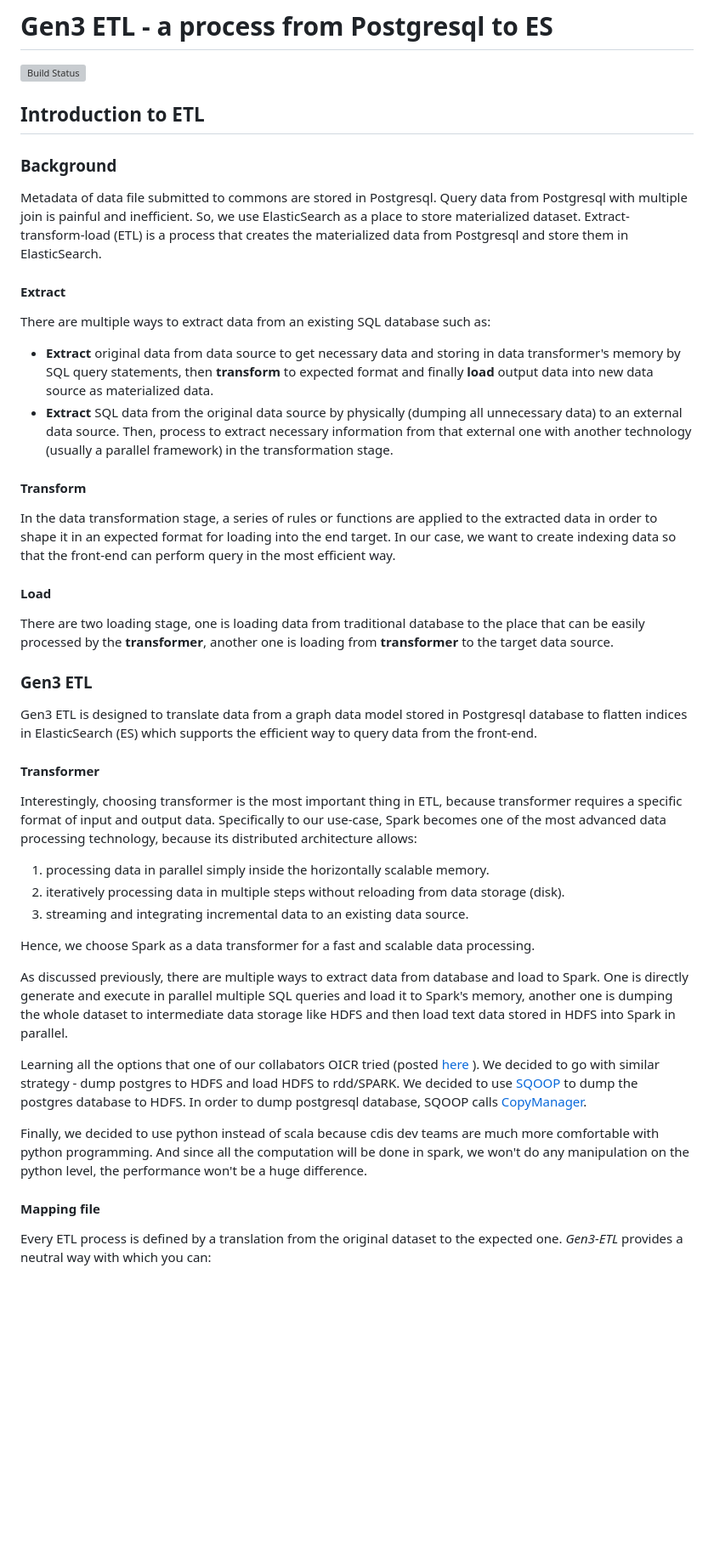
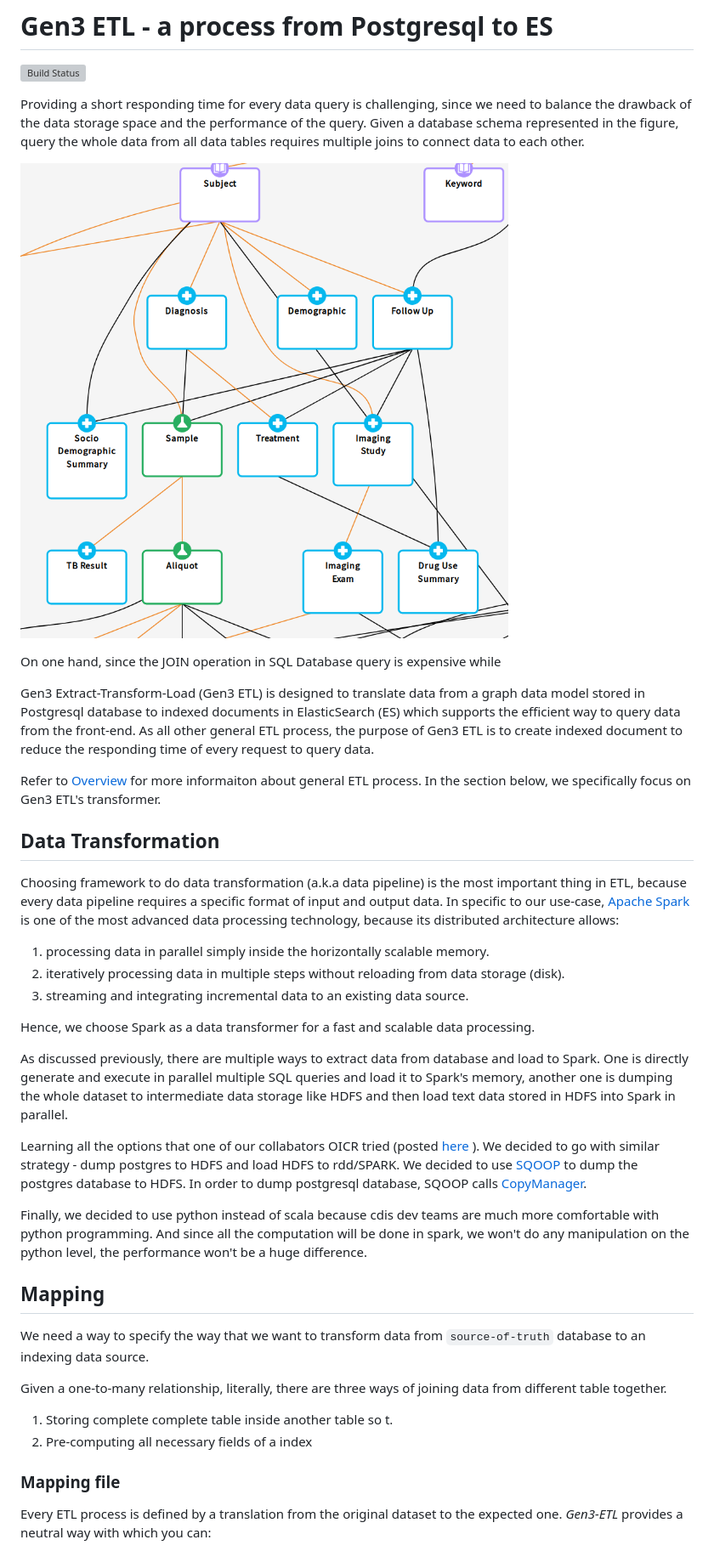
Before and after one commit to uc-cdis/tube, a Markdown page: README.md, the part around the change. Shown at 85% size. Rendered like a GitHub page; pictures changed too: docs/dictionary.png (added); blank space fills up the shorter version; grey boxes are pictures that could not be loaded.

Commit message:
feat(doc): add high level document

```diff
--- a/README.md
+++ b/README.md
@@ -1,26 +1,20 @@
 # Gen3 ETL - a process from Postgresql to ES
 
 [![Build Status](https://travis-ci.com/uc-cdis/tube.svg?branch=feat/test-travis)](https://travis-ci.com/uc-cdis/tube)
-## Introduction to ETL
-### Background
-Metadata of data file submitted to commons are stored in Postgresql. Query data from Postgresql with multiple join is painful and inefficient. So, we use ElasticSearch as a place to store materialized dataset. Extract-transform-load (ETL) is a process that creates the materialized data from Postgresql and store them in ElasticSearch.
 
-#### Extract
-There are multiple ways to extract data from an existing SQL database such as:
-- **Extract** original data from data source to get necessary data and storing in data transformer's memory by SQL query statements, then **transform** to expected format and finally **load** output data into new data source as materialized data.
-- **Extract** SQL data from the original data source by physically (dumping all unnecessary data) to an external data source. Then, process to extract necessary information from that external one with another technology (usually a parallel framework) in the transformation stage.
+Providing a short responding time for every data query is challenging, since we need to balance the drawback of the data storage space and the performance of the query. Given a database schema represented in the figure, query the whole data from all data tables requires multiple joins to connect data to each other.
 
-#### Transform
-In the data transformation stage, a series of rules or functions are applied to the extracted data in order to shape it in an expected format for loading into the end target. In our case, we want to create indexing data so that the front-end can perform query in the most efficient way.
+![Data schema](docs/dictionary.png)
 
-#### Load
-There are two loading stage, one is loading data from traditional database to the place that can be easily processed by the **transformer**, another one is loading from **transformer** to the target data source.
+On one hand,  since the JOIN operation in SQL Database query is expensive while
 
-### Gen3 ETL
-Gen3 ETL is designed to translate data from a graph data model stored in Postgresql database to flatten indices in ElasticSearch (ES) which supports the efficient way to query data from the front-end.
-#### Transformer
-Interestingly, choosing transformer is the most important thing in ETL, because transformer requires a specific format of input and output data.
-Specifically to our use-case, Spark becomes one of the most advanced data processing technology, because its distributed architecture allows:
+Gen3 Extract-Transform-Load (Gen3 ETL) is designed to translate data from a graph data model stored in Postgresql database to indexed documents in ElasticSearch (ES) which supports the efficient way to query data from the front-end. As all other general ETL process, the purpose of Gen3 ETL is to create indexed document to reduce the responding time of every request to query data.
+
+Refer to [Overview](docs/OVERVIEW.md) for more informaiton about general ETL process. In the section below, we specifically focus on Gen3 ETL's transformer.
+
+## Data Transformation
+Choosing framework to do data transformation (a.k.a data pipeline) is the most important thing in ETL, because every data pipeline requires a specific format of input and output data.
+In specific to our use-case, [Apache Spark](https://spark.apache.org/) is one of the most advanced data processing technology, because its distributed architecture allows:
  1. processing data in parallel simply inside the horizontally scalable memory.
  2. iteratively processing data in multiple steps without reloading from data storage (disk).
  3. streaming and integrating incremental data to an existing data source.
@@ -32,14 +26,16 @@ As discussed previously, there are multiple ways to extract data from database a
 Learning all the options that one of our collabators OICR tried (posted [here](https://softeng.oicr.on.ca/grant_guo/2017/08/14/spark/) ). We decided to go with similar strategy - dump postgres to HDFS and load HDFS to rdd/SPARK.
 We decided to use [SQOOP](https://github.com/apache/sqoop) to dump the postgres database to HDFS. In order to dump postgresql database, SQOOP calls [CopyManager](https://jdbc.postgresql.org/documentation/publicapi/org/postgresql/copy/CopyManager.html).
 
-<!-- We decided to use spark for running the ETL process, because:
-1. It was used in our previous projects so we have familiarity with the framework and a certain level of confidence that it will work.
-2. It scales very well with the data. We don't need to change any code when the data scale changes.
-3. Good python API that's low learning curve for cdis dev teams. -->
-
 Finally, we decided to use python instead of scala because cdis dev teams are much more comfortable with python programming. And since all the computation will be done in spark, we won't do any manipulation on the python level, the performance won't be a huge difference.
 
-#### Mapping file
+## Mapping
+We need a way to specify the way that we want to transform data from `source-of-truth` database to an indexing data source.
+
+Given a one-to-many relationship, literally, there are three ways of joining data from different table together.
+1. Storing complete complete table inside another table so t.
+2. Pre-computing all necessary fields of a index
+
+### Mapping file
 Every ETL process is defined by a translation from the original dataset to the expected one. *Gen3-ETL* provides a neutral way with which you can:
  1. `aggregate, collect` data from mulitple nodes in original dataset to an individual one in the target dataset.
  2. `embed` some fields in high level node to lower level nodes or `extract` some particular fields from any specific node.
```
Also changed, not shown: docs/OVERVIEW.md (added, +14 -0 lines), docs/INSTALL.md (renamed from INSTALL.md).
